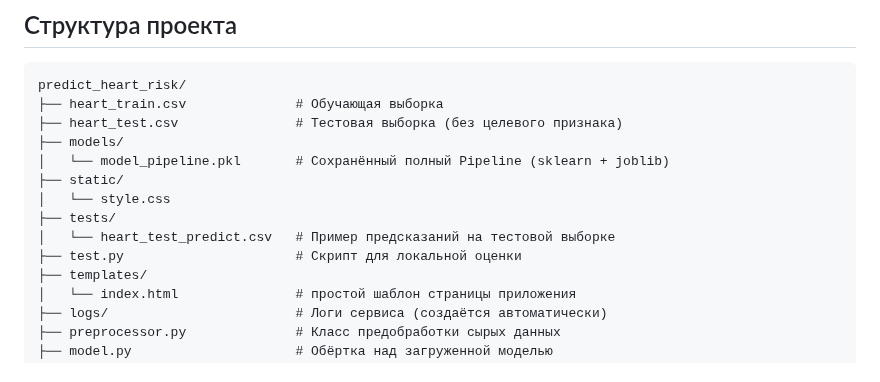
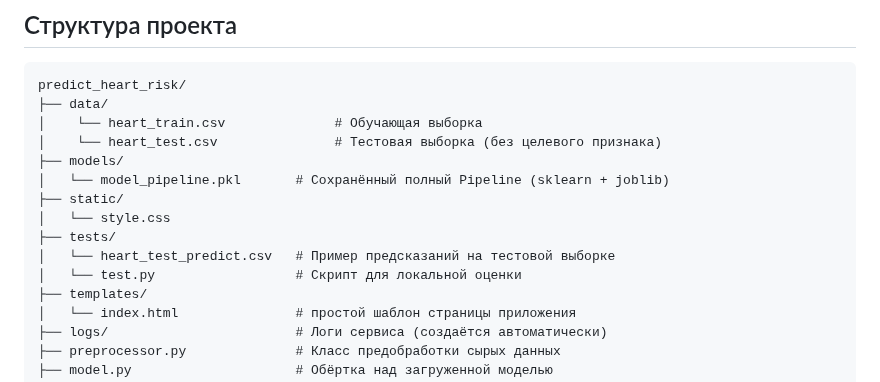
Before and after one commit to andrey-n2025/predict_heart_risk, a Markdown page: README.md, the part around the change. Rendered like a GitHub page.

````diff
--- a/README.md
+++ b/README.md
@@ -16,15 +16,16 @@
 
 ```
 predict_heart_risk/
-├── heart_train.csv              # Обучающая выборка
-├── heart_test.csv               # Тестовая выборка (без целевого признака)
+├── data/
+│    └── heart_train.csv              # Обучающая выборка
+│    └── heart_test.csv               # Тестовая выборка (без целевого признака)
 ├── models/
 │   └── model_pipeline.pkl       # Сохранённый полный Pipeline (sklearn + joblib)
 ├── static/
 │   └── style.css
 ├── tests/
 │   └── heart_test_predict.csv	 # Пример предсказаний на тестовой выборке
-├── test.py                      # Скрипт для локальной оценки
+│   └── test.py                  # Скрипт для локальной оценки
 ├── templates/
 │   └── index.html				 # простой шаблон страницы приложения
 ├── logs/                        # Логи сервиса (создаётся автоматически)
````
